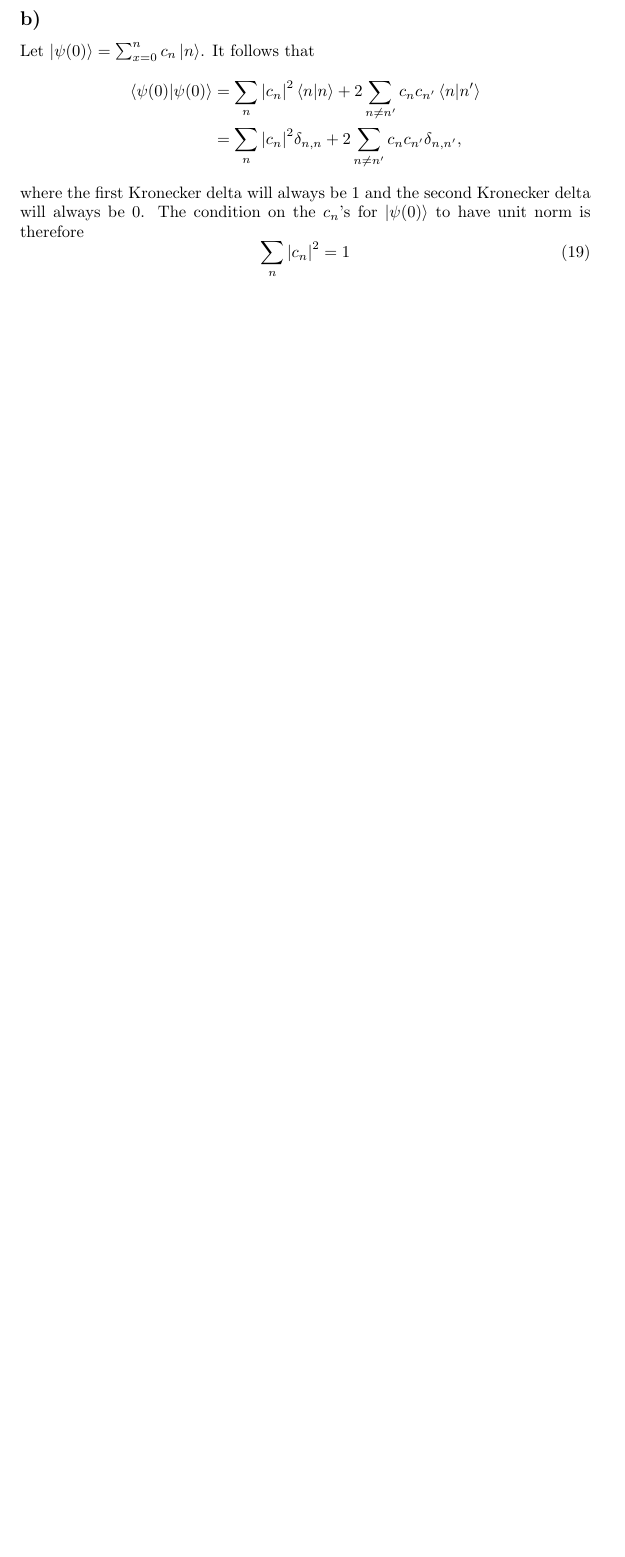
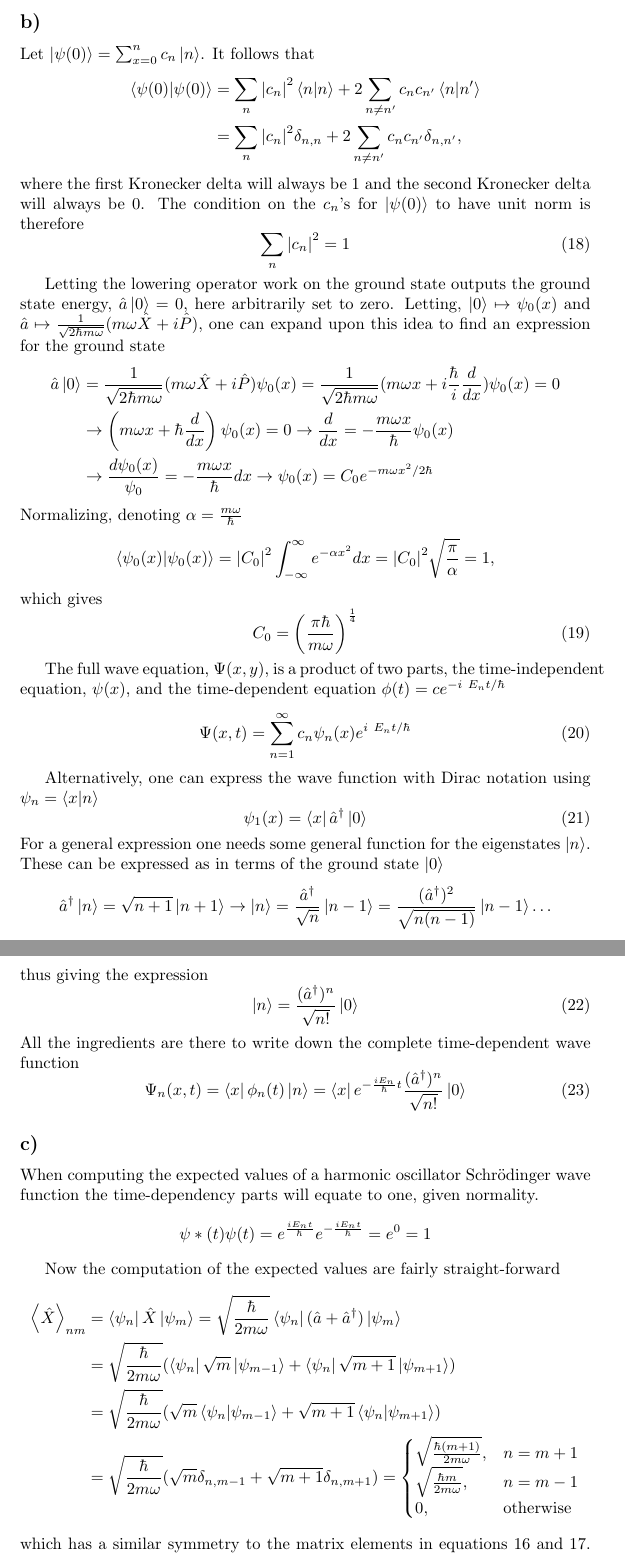
Before and after one commit to gregwinther/FYS3110, a LaTeX document (Problem4/problem4.tex): part of page 4 of 4 before the commit and two parts of pages 4 and 5 of 5 after it, the two joined at a grey line, cut so that both start at the same text, the shorter picture padded with empty space. Compiled offline with pdfLaTeX.

Commit message:
Done with 4.1 excluding d)

```diff
--- a/Problem4/problem4.tex
+++ b/Problem4/problem4.tex
@@ -2,6 +2,8 @@
 
 \usepackage{amsmath}
 \usepackage{physics}
+
+\usepackage[utf8]{inputenc}
 
 \title{Problem Sheet 4 \\
 \large{FYS3110}}
@@ -145,3 +148,61 @@ where the first Kronecker delta will always be $1$ and the second Kronecker delt
 \sum_n \abs{c_n}^2 = 1
 \end{equation}
 
+Letting the lowering operator work on the ground state outputs the ground state energy, $\hat{a}\ket{0}=0$, here arbitrarily set to zero. Letting, $\ket{0} \mapsto \psi_0(x)$ and $\hat{a} \mapsto \frac{1}{\sqrt{2\hbar m \omega}}(m\omega \hat{X} + i\hat{P})$, one can expand upon this idea to find an expression for the ground state
+\begin{align*}
+\hat{a}\ket{0}&=\frac{1}{\sqrt{2\hbar m\omega}}(m\omega \hat{X} + i\hat{P})\psi_0(x) = \frac{1}{\sqrt{2\hbar m\omega}}(m\omega x + i\frac{\hbar}{i}\frac{d}{d x})\psi_0(x) = 0\\
+&\rightarrow \left(m\omega x + \hbar\frac{d}{d x}\right)\psi_0(x)=0 \rightarrow \frac{d}{d x} = -\frac{m\omega x}{\hbar} \psi_0(x) \\
+&\rightarrow \frac{d \psi_0(x)}{\psi_0}=-\frac{m\omega x}{\hbar} d x \rightarrow \psi_0(x) = C_0e^{-m\omega x^2/2\hbar}
+\end{align*}
+Normalizing, denoting $\alpha = \frac{m\omega}{\hbar}$
+\begin{align*}
+\braket{\psi_0(x)} = \abs{C_0}^2\int_{-\infty}^{\infty}e^{-\alpha x^2}dx = \abs{C_0}^2\sqrt{\frac{\pi}{\alpha}}=1,
+\end{align*}
+which gives
+\begin{equation}
+C_0=\left(\frac{\pi\hbar}{m\omega}\right)^{\frac{1}{4}}
+\end{equation}
+
+The full wave equation, $\Psi(x,y)$, is a product of two parts, the time-independent equation, $\psi(x)$, and the time-dependent equation $\phi(t)=ce^{-i\ E_n t/\hbar}$
+\begin{equation}
+\Psi(x,t)=\sum_{n=1}^{\infty}c_n\psi_n(x)e^{i\ E_n t/\hbar}
+\end{equation}
+
+Alternatively, one can express the wave function with Dirac notation using $\psi_n=\braket{x}{n}$
+\begin{equation}
+\psi_1(x) = \bra{x}\hat{a}^{\dagger}\ket{0}
+\end{equation}
+For a general expression one needs some general function for the eigenstates $\ket{n}$. These can be expressed as in terms of the ground state $\ket{0}$
+\begin{equation*}
+\hat{a}^{\dagger}\ket{n} = \sqrt{n+1}\ket{n+1} \rightarrow \ket{n}=\frac{\hat{a}^{\dagger}}{\sqrt{n}}\ket{n-1} = \frac{(\hat{a}^{\dagger})^2}{\sqrt{n(n-1)}}\ket{n-1} \dots
+\end{equation*}
+thus giving the expression
+\begin{equation}
+\ket{n} = \frac{(\hat{a}^{\dagger})^n}{\sqrt{n!}}\ket{0}
+\end{equation}
+All the ingredients are there to write down the complete time-dependent wave function
+\begin{equation}
+\Psi_n(x,t)=\bra{x}\phi_n(t)\ket{n}=\bra{x}e^{-\frac{i E_n }{\hbar}t}\frac{(\hat{a}^{\dagger})^n}{\sqrt{n!}}\ket{0}
+\end{equation}
+
+\subsection*{c)}
+
+When computing the expected values of a harmonic oscillator Schrödinger wave function the time-dependency parts will equate to one, given normality.
+\begin{equation*}
+\psi*(t)\psi(t)=e^{\frac{iE_nt}{\hbar}}e^{-\frac{iE_nt}{\hbar}}=e^0=1
+\end{equation*}
+
+Now the computation of the expected values are fairly straight-forward
+\begin{align*}
+\ev{\hat{X}}_{nm}&=\bra{\psi_n}\hat{X}\ket{\psi_m}=\sqrt{\frac{\hbar}{2m\omega}}\bra{\psi_n}(\hat{a}+\hat{a}^{\dagger})\ket{\psi_m} \\
+&=\sqrt{\frac{\hbar}{2m\omega}}(\bra{\psi_n}\sqrt{m}\ket{\psi_{m-1}}+\bra{\psi_n}\sqrt{m+1}\ket{\psi_{m+1}}) \\
+&= \sqrt{\frac{\hbar}{2m\omega}}(\sqrt{m}\bra{\psi_n}\ket{\psi_{m-1}}+\sqrt{m+1}\bra{\psi_n}\ket{\psi_{m+1}}) \\
+&= \sqrt{\frac{\hbar}{2m\omega}}(\sqrt{m}\delta_{n,m-1}+\sqrt{m+1}\delta_{n,m+1})
+= \begin{cases}
+	\sqrt{\frac{\hbar (m+1)}{2m\omega}}, & n=m+1 \\
+	\sqrt{\frac{\hbar m}{2m\omega}}, & n=m-1\\
+	0, & \text{otherwise}
+\end{cases}
+\end{align*}
+which has a similar symmetry to the matrix elements in equations \ref{eq:xmatrixelements} and \ref{eq:xmatrixelements2}. In fact, it is the exact same thing.
+\begin{align*}
```
Also changed, not shown: Problem4/problem4.pdf, Problem4/problem4.tex (19 more changed lines).
